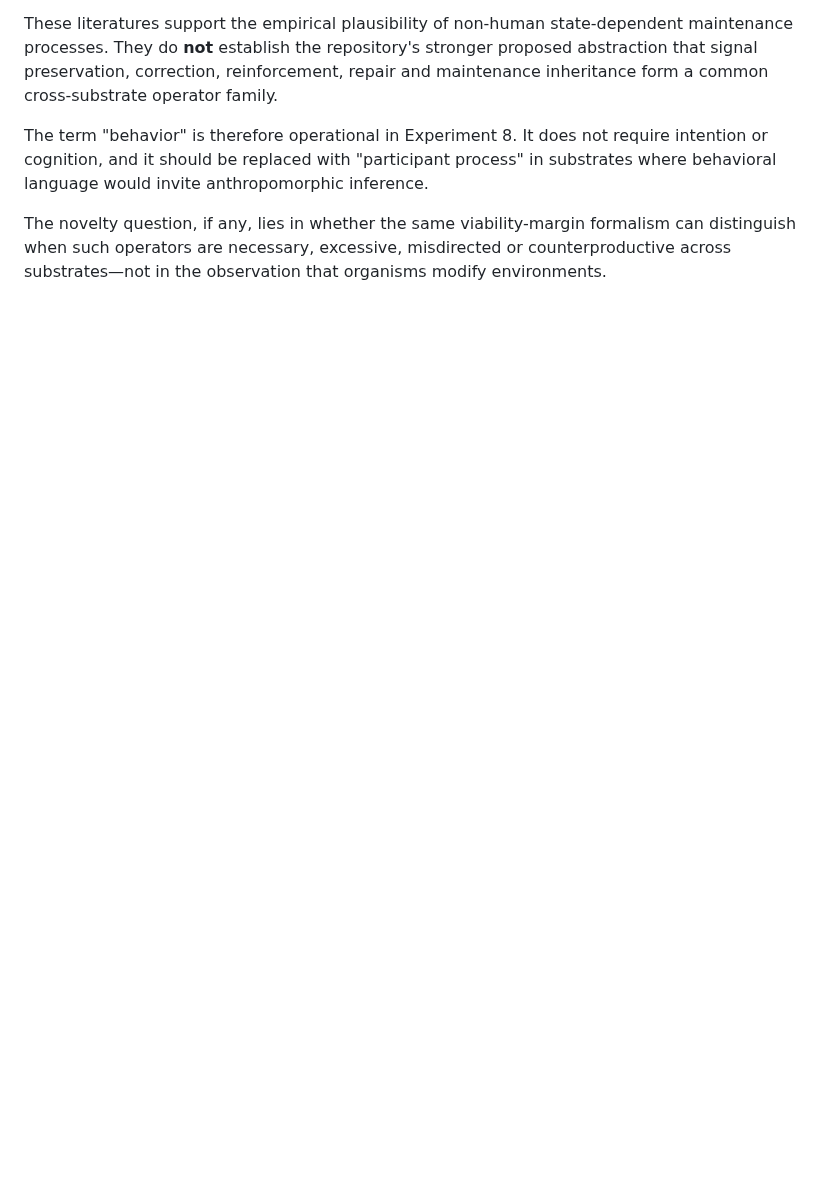
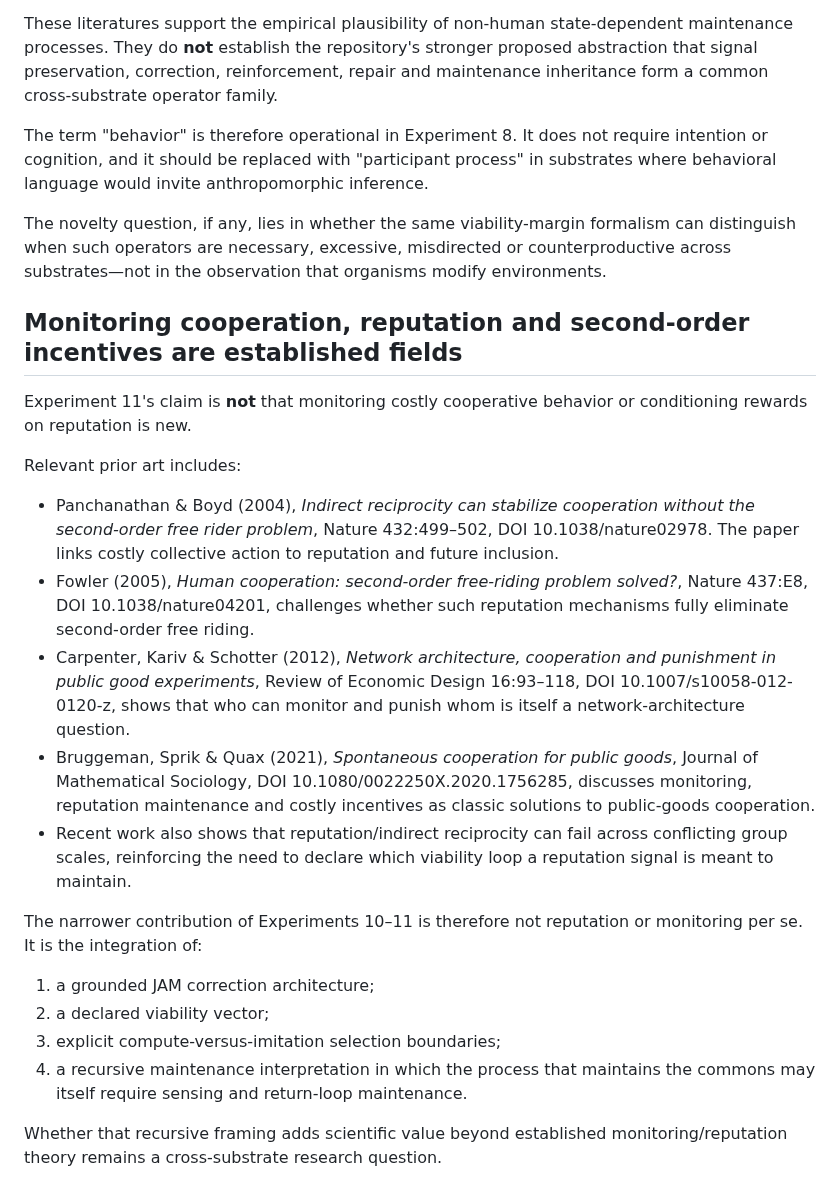
Before and after one commit to albertjanvanhoek/Distributed-Commons-Control, a Markdown page: docs/PRIOR_ART.md, the part around the change. Drawn GitHub-style; blank space fills up the shorter version.

Commit message:
Position maintenance observability against cooperation-monitoring prior art

```diff
--- a/docs/PRIOR_ART.md
+++ b/docs/PRIOR_ART.md
@@ -188,3 +188,42 @@ These literatures support the empirical plausibility of non-human state-dependen
 The term "behavior" is therefore operational in Experiment 8. It does not require intention or cognition, and it should be replaced with "participant process" in substrates where behavioral language would invite anthropomorphic inference.
 
 The novelty question, if any, lies in whether the same viability-margin formalism can distinguish when such operators are necessary, excessive, misdirected or counterproductive across substrates—not in the observation that organisms modify environments.
+
+
+## Monitoring cooperation, reputation and second-order incentives are established fields
+
+Experiment 11's claim is **not** that monitoring costly cooperative behavior or
+conditioning rewards on reputation is new.
+
+Relevant prior art includes:
+
+- Panchanathan & Boyd (2004), *Indirect reciprocity can stabilize cooperation
+  without the second-order free rider problem*, Nature 432:499–502, DOI
+  10.1038/nature02978. The paper links costly collective action to reputation
+  and future inclusion.
+- Fowler (2005), *Human cooperation: second-order free-riding problem solved?*,
+  Nature 437:E8, DOI 10.1038/nature04201, challenges whether such reputation
+  mechanisms fully eliminate second-order free riding.
+- Carpenter, Kariv & Schotter (2012), *Network architecture, cooperation and
+  punishment in public good experiments*, Review of Economic Design 16:93–118,
+  DOI 10.1007/s10058-012-0120-z, shows that who can monitor and punish whom is
+  itself a network-architecture question.
+- Bruggeman, Sprik & Quax (2021), *Spontaneous cooperation for public goods*,
+  Journal of Mathematical Sociology, DOI 10.1080/0022250X.2020.1756285,
+  discusses monitoring, reputation maintenance and costly incentives as
+  classic solutions to public-goods cooperation.
+- Recent work also shows that reputation/indirect reciprocity can fail across
+  conflicting group scales, reinforcing the need to declare which viability
+  loop a reputation signal is meant to maintain.
+
+The narrower contribution of Experiments 10–11 is therefore not reputation or
+monitoring per se. It is the integration of:
+
+1. a grounded JAM correction architecture;
+2. a declared viability vector;
+3. explicit compute-versus-imitation selection boundaries;
+4. a recursive maintenance interpretation in which the process that maintains
+   the commons may itself require sensing and return-loop maintenance.
+
+Whether that recursive framing adds scientific value beyond established
+monitoring/reputation theory remains a cross-substrate research question.
```
